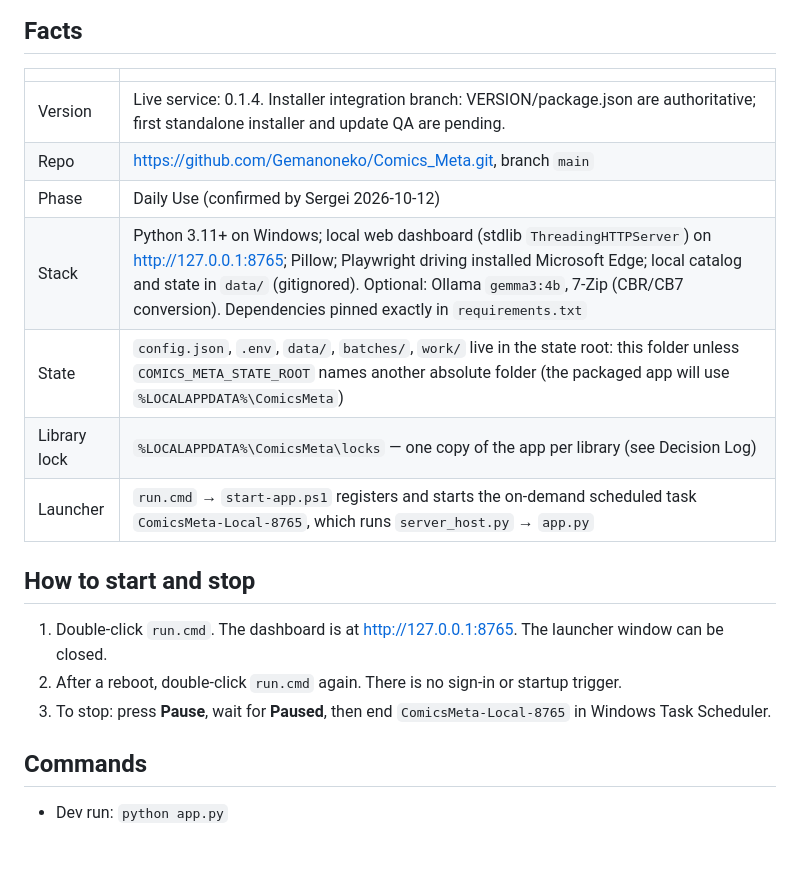
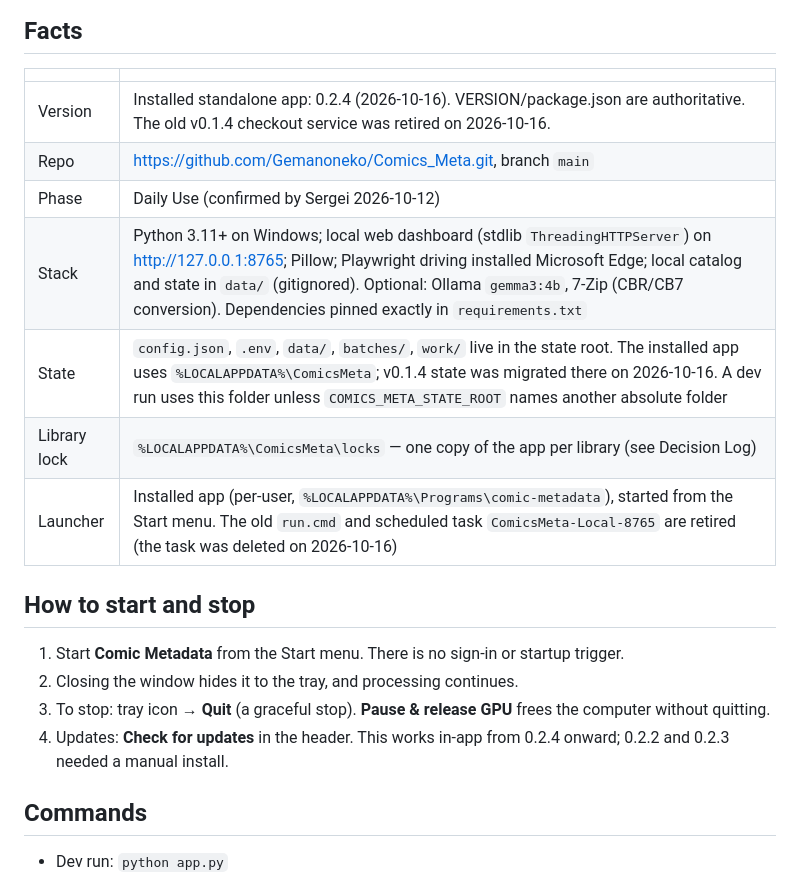
Before and after one commit to Gemanoneko/Comics_Meta, a Markdown page: Docs/ComicsMetaOrganizer_Brief.md, the part around the change. GitHub-like rendering; blank space fills up the shorter version.

Commit message:
docs: Brief — installed app is the launcher; old checkout retired

```diff
--- a/Docs/ComicsMetaOrganizer_Brief.md
+++ b/Docs/ComicsMetaOrganizer_Brief.md
@@ -6,19 +6,20 @@
 
 | | |
 |---|---|
-| Version | Live service: 0.1.4. Installer integration branch: VERSION/package.json are authoritative; first standalone installer and update QA are pending. |
+| Version | Installed standalone app: 0.2.4 (2026-10-16). VERSION/package.json are authoritative. The old v0.1.4 checkout service was retired on 2026-10-16. |
 | Repo | https://github.com/Gemanoneko/Comics_Meta.git, branch `main` |
 | Phase | Daily Use (confirmed by Sergei 2026-10-12) |
 | Stack | Python 3.11+ on Windows; local web dashboard (stdlib `ThreadingHTTPServer`) on http://127.0.0.1:8765; Pillow; Playwright driving installed Microsoft Edge; local catalog and state in `data/` (gitignored). Optional: Ollama `gemma3:4b`, 7-Zip (CBR/CB7 conversion). Dependencies pinned exactly in `requirements.txt` |
-| State | `config.json`, `.env`, `data/`, `batches/`, `work/` live in the state root: this folder unless `COMICS_META_STATE_ROOT` names another absolute folder (the packaged app will use `%LOCALAPPDATA%\ComicsMeta`) |
+| State | `config.json`, `.env`, `data/`, `batches/`, `work/` live in the state root. The installed app uses `%LOCALAPPDATA%\ComicsMeta`; v0.1.4 state was migrated there on 2026-10-16. A dev run uses this folder unless `COMICS_META_STATE_ROOT` names another absolute folder |
 | Library lock | `%LOCALAPPDATA%\ComicsMeta\locks` — one copy of the app per library (see Decision Log) |
-| Launcher | `run.cmd` → `start-app.ps1` registers and starts the on-demand scheduled task `ComicsMeta-Local-8765`, which runs `server_host.py` → `app.py` |
+| Launcher | Installed app (per-user, `%LOCALAPPDATA%\Programs\comic-metadata`), started from the Start menu. The old `run.cmd` and scheduled task `ComicsMeta-Local-8765` are retired (the task was deleted on 2026-10-16) |
 
 ## How to start and stop
 
-1. Double-click `run.cmd`. The dashboard is at http://127.0.0.1:8765. The launcher window can be closed.
-2. After a reboot, double-click `run.cmd` again. There is no sign-in or startup trigger.
-3. To stop: press **Pause**, wait for **Paused**, then end `ComicsMeta-Local-8765` in Windows Task Scheduler.
+1. Start **Comic Metadata** from the Start menu. There is no sign-in or startup trigger.
+2. Closing the window hides it to the tray, and processing continues.
+3. To stop: tray icon → **Quit** (a graceful stop). **Pause & release GPU** frees the computer without quitting.
+4. Updates: **Check for updates** in the header. This works in-app from 0.2.4 onward; 0.2.2 and 0.2.3 needed a manual install.
 
 ## Commands
 
```
